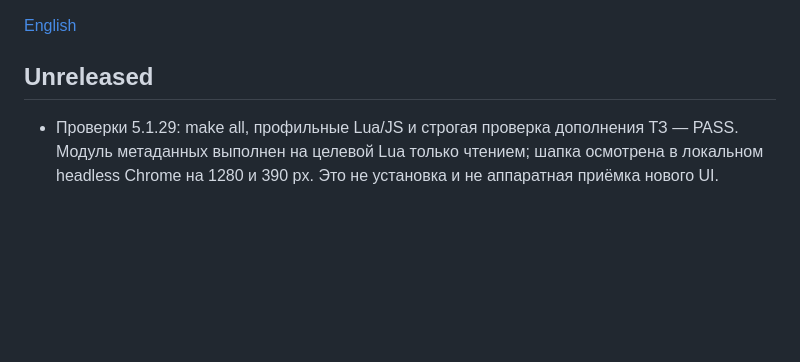
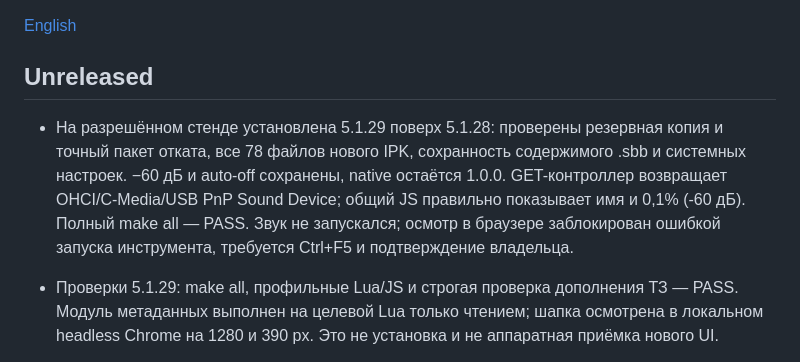
Before and after one commit to ViacheslavMezentsev/schoolbell, a Markdown page: CHANGELOG.md, the part around the change. GitHub-like rendering; blank space fills up the shorter version.

```diff
--- a/CHANGELOG.md
+++ b/CHANGELOG.md
@@ -3,6 +3,8 @@
 [English](CHANGELOG.en.md)
 
 ## Unreleased
+
+- На разрешённом стенде установлена 5.1.29 поверх 5.1.28: проверены резервная копия и точный пакет отката, все 78 файлов нового IPK, сохранность содержимого .sbb и системных настроек. −60 дБ и auto-off сохранены, native остаётся 1.0.0. GET-контроллер возвращает OHCI/C-Media/USB PnP Sound Device; общий JS правильно показывает имя и 0,1% (-60 дБ). Полный make all — PASS. Звук не запускался; осмотр в браузере заблокирован ошибкой запуска инструмента, требуется Ctrl+F5 и подтверждение владельца.
 
 - Проверки 5.1.29: make all, профильные Lua/JS и строгая проверка дополнения ТЗ — PASS. Модуль метаданных выполнен на целевой Lua только чтением; шапка осмотрена в локальном headless Chrome на 1280 и 390 px. Это не установка и не аппаратная приёмка нового UI.
 
```
Also changed, not shown: CHANGELOG.en.md (+2 -0 lines), TODO.md (+2 -1 lines).
